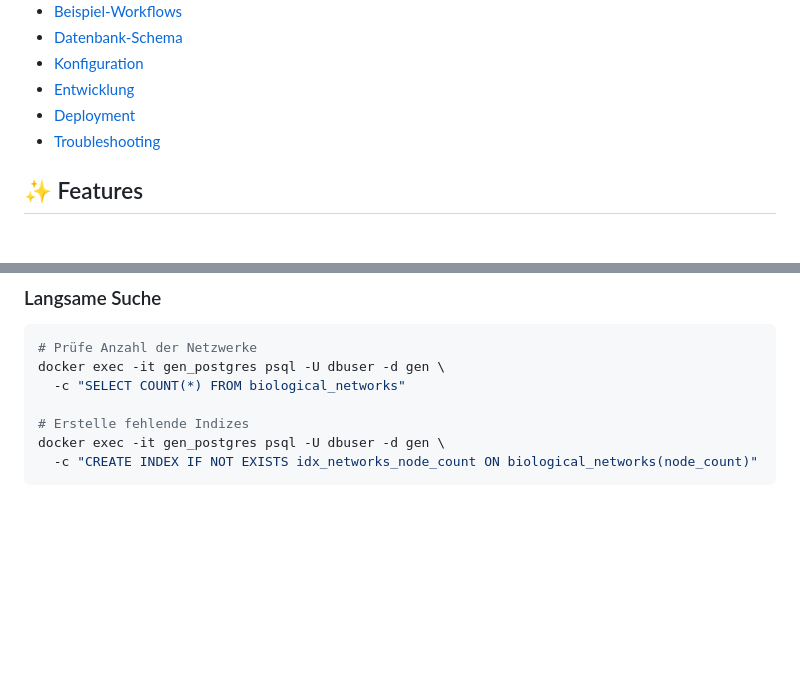
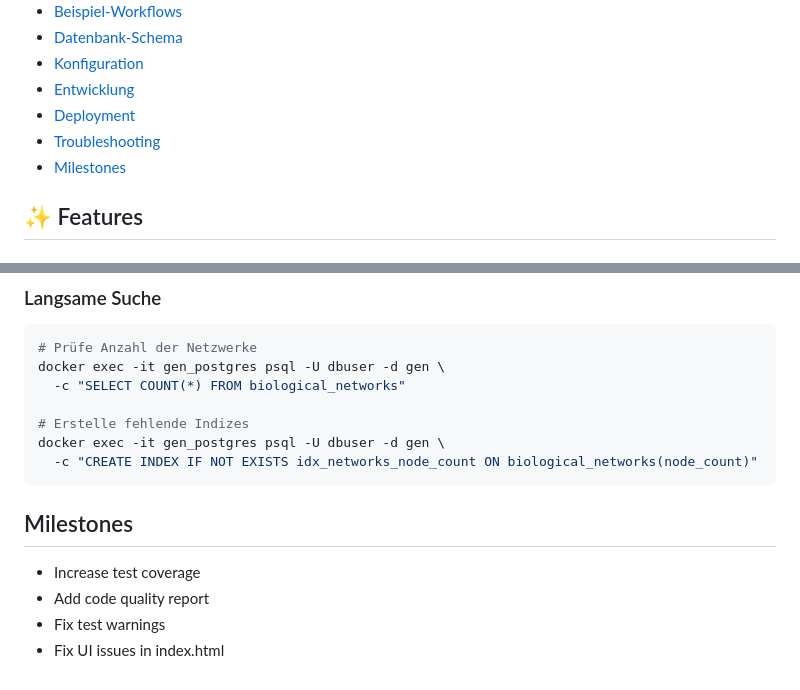
Before and after one commit to hjstephan/gen-db, a Markdown page: README.md, 2 parts joined by grey strips. Drawn GitHub-style; blank space fills up the shorter version.

Commit message:
Add milestones in README.md

````diff
--- a/README.md
+++ b/README.md
@@ -22,6 +22,7 @@ Nutzt den [Subgraph Algorithmus](https://github.com/hjstephan/subgraph) (O(n³))
 - [Entwicklung](#-entwicklung)
 - [Deployment](#-deployment)
 - [Troubleshooting](#-troubleshooting)
+- [Milestones](#-milestones)
 
 
 
@@ -689,3 +690,10 @@ docker exec -it gen_postgres psql -U dbuser -d gen \
 docker exec -it gen_postgres psql -U dbuser -d gen \
   -c "CREATE INDEX IF NOT EXISTS idx_networks_node_count ON biological_networks(node_count)"
 ```
+
+## Milestones
+
+- Increase test coverage
+- Add code quality report
+- Fix test warnings
+- Fix UI issues in index.html
````
